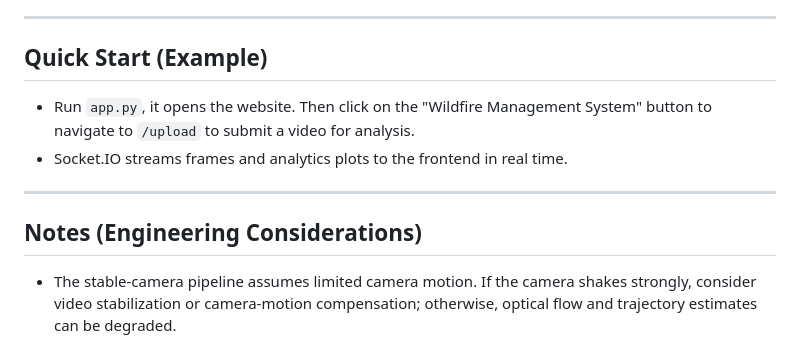
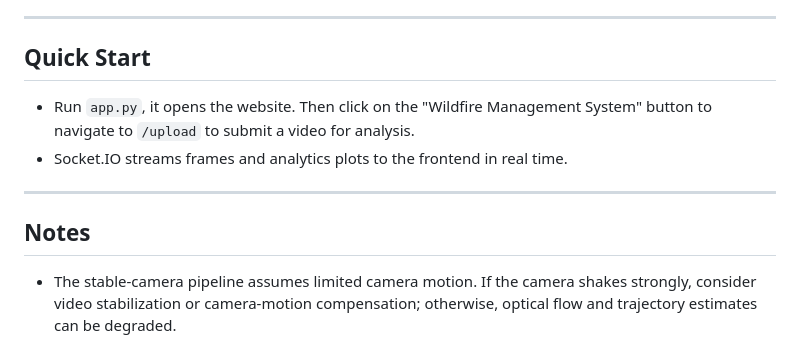
Before and after one commit to akdasUAF/ForestFireTracking, a Markdown page: README.md, the part around the change. Rendered like a GitHub page.

```diff
--- a/README.md
+++ b/README.md
@@ -88,12 +88,12 @@ Processed frames are JPEG-encoded + Base64 and emitted to the frontend via the `
 
 ---
 
-## Quick Start (Example)
+## Quick Start
 - Run `app.py`, it opens the website. Then click on the "Wildfire Management System" button to navigate to `/upload` to submit a video for analysis.
 - Socket.IO streams frames and analytics plots to the frontend in real time.
 
 ---
 
-## Notes (Engineering Considerations)
+## Notes
 - The stable-camera pipeline assumes limited camera motion. If the camera shakes strongly, consider video stabilization or camera-motion compensation; otherwise, optical flow and trajectory estimates can be degraded.
 - If stable analysis and YOLO detection run concurrently, ensure YOLO inference is thread-safe (e.g., use an inference lock or one model instance per thread) to avoid concurrency issues during initialization/fusion.
```
